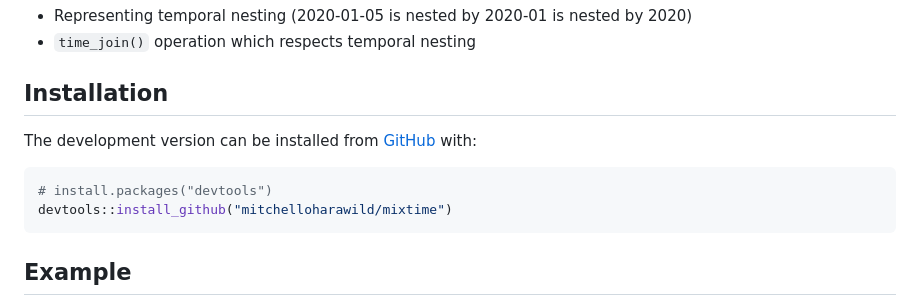
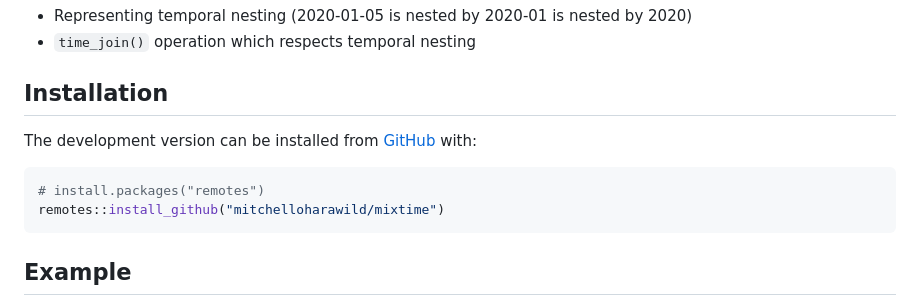
Before and after one commit to mitchelloharawild/mixtime, a Markdown page: README.md, the part around the change printed below. Drawn GitHub-style.

Commit message:
Render README

````diff
--- a/README.md
+++ b/README.md
@@ -34,16 +35,19 @@ Stretch goals for the package include:
 ## Installation
 
 <!-- You can install the released version of mixtime from [CRAN](https://CRAN.R-project.org) with: -->
+
 <!-- ``` r -->
+
 <!-- install.packages("mixtime") -->
+
 <!-- ``` -->
 
 The development version can be installed from
 [GitHub](https://github.com/) with:
 
 ``` r
-# install.packages("devtools")
-devtools::install_github("mitchelloharawild/mixtime")
+# install.packages("remotes")
+remotes::install_github("mitchelloharawild/mixtime")
 ```
 
 ## Example
````
Also changed, not shown: other parts of README.md (+4 -3 lines).
